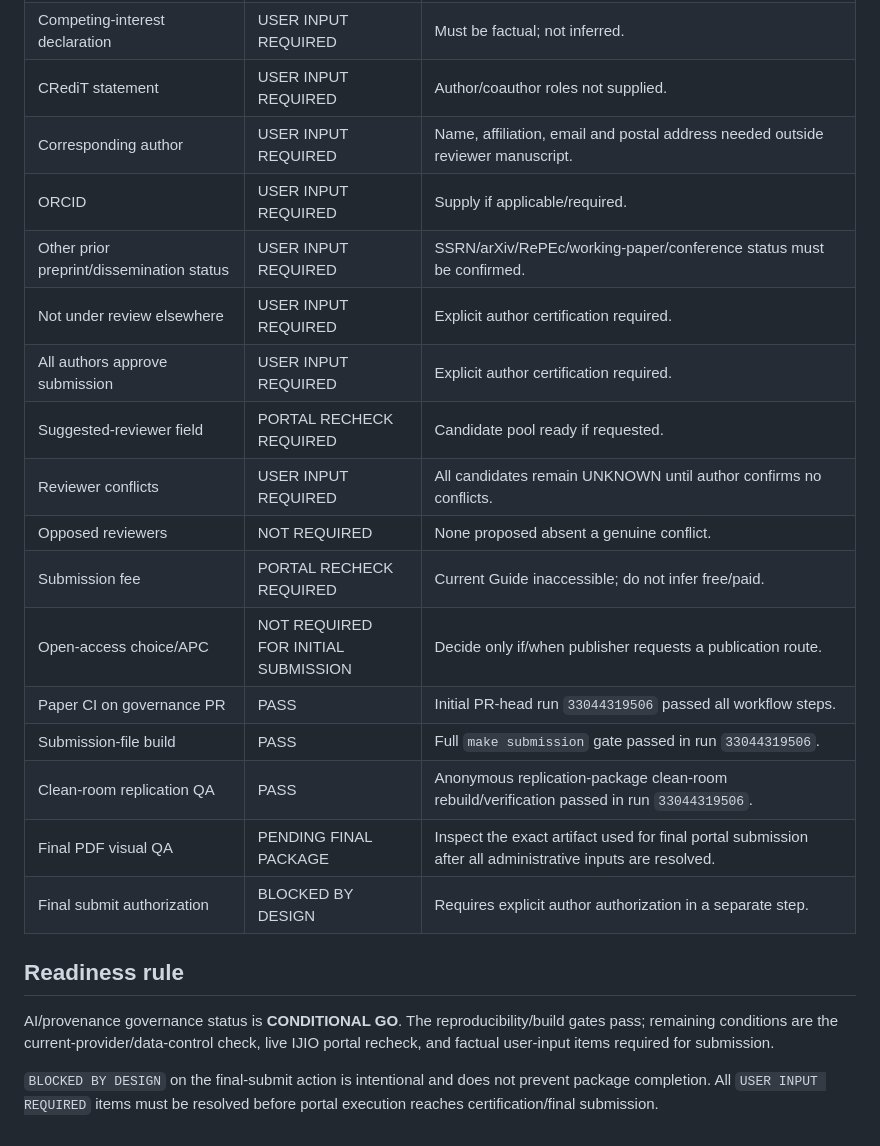
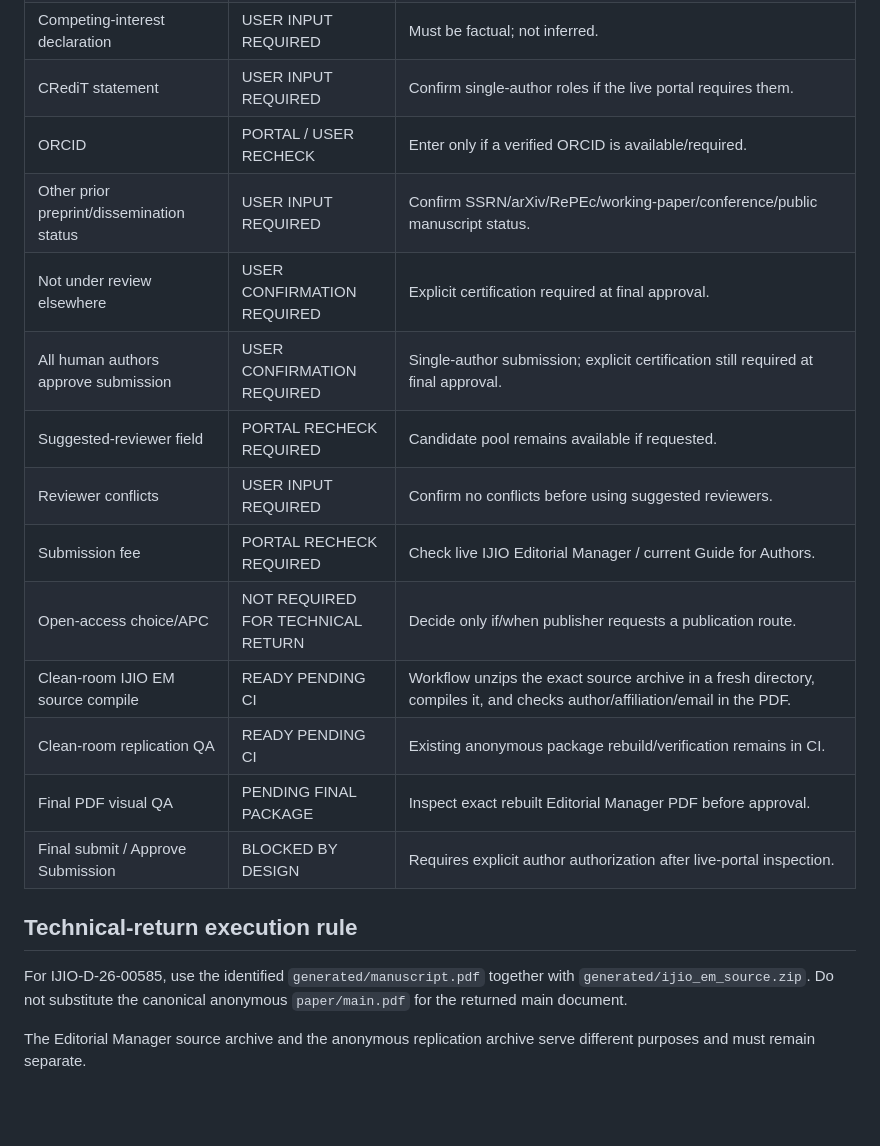
Before and after one commit to ryotamatsuki/private-compatibility-standards-coalitions, a Markdown page: submission/checklist.md, the part around one of its changes. Rendered like a GitHub page; blank space fills up the shorter version.

Commit message:
Update checklist for IJIO technical-return repair

```diff
--- a/submission/checklist.md
+++ b/submission/checklist.md
@@ -42,25 +29,22 @@ Verified/updated: 2026-08-27
 | AI-generated figure declaration | NOT REQUIRED | Figures are ordinary Python/Matplotlib analytical outputs. |
 | Funding declaration | USER INPUT REQUIRED | Must be factual; not inferred. |
 | Competing-interest declaration | USER INPUT REQUIRED | Must be factual; not inferred. |
-| CRediT statement | USER INPUT REQUIRED | Author/coauthor roles not supplied. |
-| Corresponding author | USER INPUT REQUIRED | Name, affiliation, email and postal address needed outside reviewer manuscript. |
-| ORCID | USER INPUT REQUIRED | Supply if applicable/required. |
-| Other prior preprint/dissemination status | USER INPUT REQUIRED | SSRN/arXiv/RePEc/working-paper/conference status must be confirmed. |
-| Not under review elsewhere | USER INPUT REQUIRED | Explicit author certification required. |
-| All authors approve submission | USER INPUT REQUIRED | Explicit author certification required. |
-| Suggested-reviewer field | PORTAL RECHECK REQUIRED | Candidate pool ready if requested. |
-| Reviewer conflicts | USER INPUT REQUIRED | All candidates remain UNKNOWN until author confirms no conflicts. |
-| Opposed reviewers | NOT REQUIRED | None proposed absent a genuine conflict. |
-| Submission fee | PORTAL RECHECK REQUIRED | Current Guide inaccessible; do not infer free/paid. |
-| Open-access choice/APC | NOT REQUIRED FOR INITIAL SUBMISSION | Decide only if/when publisher requests a publication route. |
-| Paper CI on governance PR | PASS | Initial PR-head run `33044319506` passed all workflow steps. |
-| Submission-file build | PASS | Full `make submission` gate passed in run `33044319506`. |
-| Clean-room replication QA | PASS | Anonymous replication-package clean-room rebuild/verification passed in run `33044319506`. |
-| Final PDF visual QA | PENDING FINAL PACKAGE | Inspect the exact artifact used for final portal submission after all administrative inputs are resolved. |
-| Final submit authorization | BLOCKED BY DESIGN | Requires explicit author authorization in a separate step. |
+| CRediT statement | USER INPUT REQUIRED | Confirm single-author roles if the live portal requires them. |
+| ORCID | PORTAL / USER RECHECK | Enter only if a verified ORCID is available/required. |
+| Other prior preprint/dissemination status | USER INPUT REQUIRED | Confirm SSRN/arXiv/RePEc/working-paper/conference/public manuscript status. |
+| Not under review elsewhere | USER CONFIRMATION REQUIRED | Explicit certification required at final approval. |
+| All human authors approve submission | USER CONFIRMATION REQUIRED | Single-author submission; explicit certification still required at final approval. |
+| Suggested-reviewer field | PORTAL RECHECK REQUIRED | Candidate pool remains available if requested. |
+| Reviewer conflicts | USER INPUT REQUIRED | Confirm no conflicts before using suggested reviewers. |
+| Submission fee | PORTAL RECHECK REQUIRED | Check live IJIO Editorial Manager / current Guide for Authors. |
+| Open-access choice/APC | NOT REQUIRED FOR TECHNICAL RETURN | Decide only if/when publisher requests a publication route. |
+| Clean-room IJIO EM source compile | READY PENDING CI | Workflow unzips the exact source archive in a fresh directory, compiles it, and checks author/affiliation/email in the PDF. |
+| Clean-room replication QA | READY PENDING CI | Existing anonymous package rebuild/verification remains in CI. |
+| Final PDF visual QA | PENDING FINAL PACKAGE | Inspect exact rebuilt Editorial Manager PDF before approval. |
+| Final submit / Approve Submission | BLOCKED BY DESIGN | Requires explicit author authorization after live-portal inspection. |
 
-## Readiness rule
+## Technical-return execution rule
 
-AI/provenance governance status is **CONDITIONAL GO**. The reproducibility/build gates pass; remaining conditions are the current-provider/data-control check, live IJIO portal recheck, and factual user-input items required for submission.
+For IJIO-D-26-00585, use the identified `generated/manuscript.pdf` together with `generated/ijio_em_source.zip`. Do not substitute the canonical anonymous `paper/main.pdf` for the returned main document.
 
-`BLOCKED BY DESIGN` on the final-submit action is intentional and does not prevent package completion. All `USER INPUT REQUIRED` items must be resolved before portal execution reaches certification/final submission.
+The Editorial Manager source archive and the anonymous replication archive serve different purposes and must remain separate.
```
Also changed, not shown: other parts of submission/checklist.md (+20 -33 lines).
